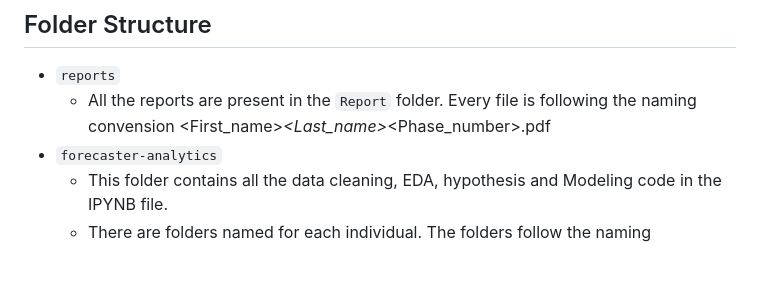
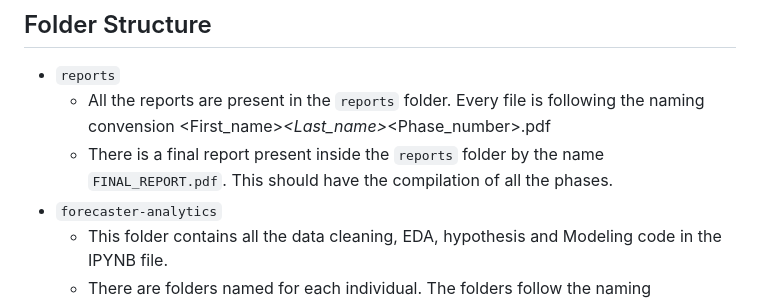
Before and after one commit to apurvabanka/Forcaster, a Markdown page: README.md, the part around the change. Drawn GitHub-style; blank space fills up the shorter version.

```diff
--- a/README.md
+++ b/README.md
@@ -24,7 +24,8 @@ Link - https://www.kaggle.com/datasets/gauravmalik26/food-delivery-dataset/data
 ## Folder Structure
 
 - `reports`
-    - All the reports are present in the `Report` folder. Every file is following the naming convension <First_name>_<Last_name>_<Phase_number>.pdf
+    - All the reports are present in the `reports` folder. Every file is following the naming convension <First_name>_<Last_name>_<Phase_number>.pdf
+    - There is a final report present inside the `reports` folder by the name `FINAL_REPORT.pdf`. This should have the compilation of all the phases.
 - `forecaster-analytics`
     - This folder contains all the data cleaning, EDA, hypothesis and Modeling code in the IPYNB file.
     - There are folders named for each individual. The folders follow the naming convension <First_name>.
```
